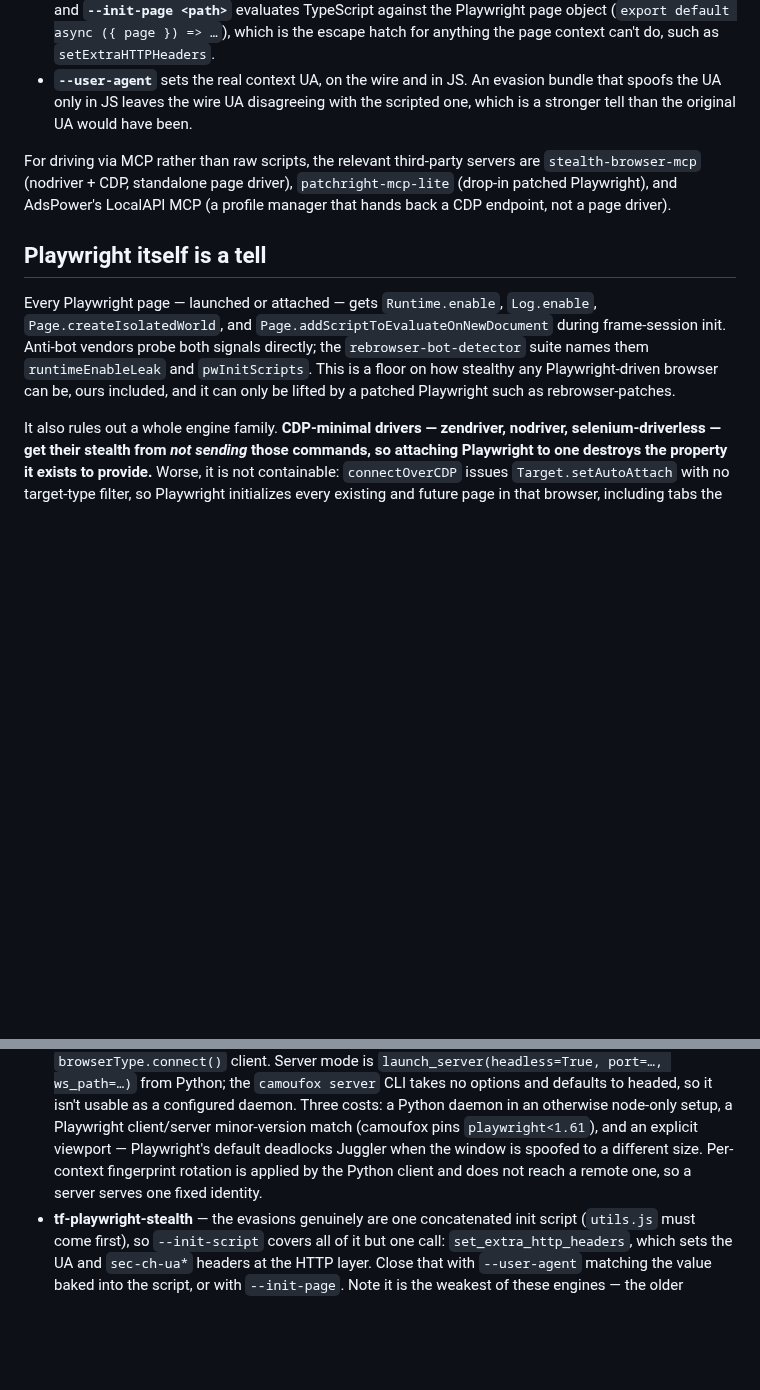
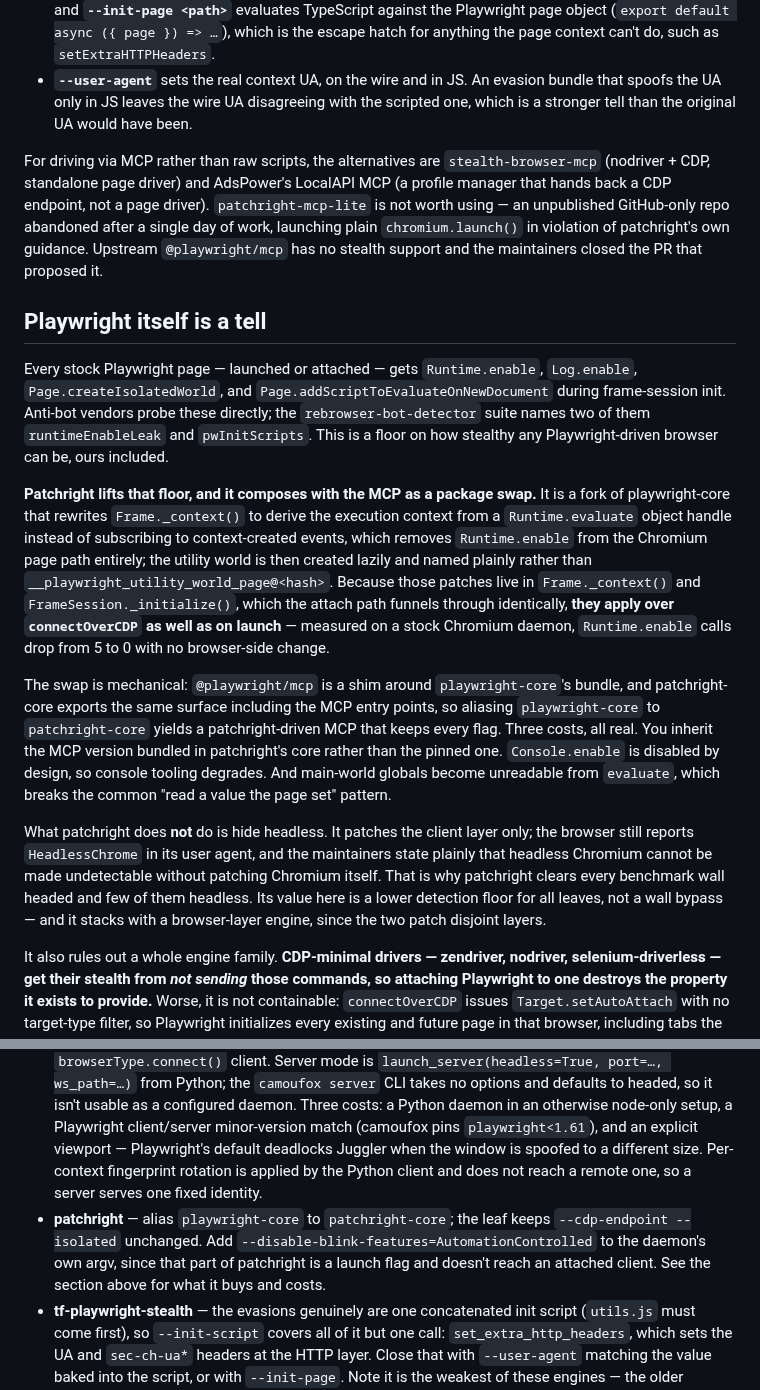
Before and after one commit to ahalekelly/agent-config, a Markdown page: playwright-mcp/Bot Walls and Browser Engines.md, 2 parts joined by grey strips. GitHub-like rendering; blank space fills up the shorter version.

Commit message:
playwright-mcp: cover patchright as a driver-layer swap
Patchright patches the layer the MCP owns rather than the browser, and
its patches apply over CDP attach, so it composes with the existing
daemon as a package alias. Drop the patchright-mcp-lite pointer: the
repo is abandoned and launches in a configuration patchright itself
advises against.

Co-Authored-By: Claude Fable 5 <noreply@anthropic.com>

```diff
--- a/playwright-mcp/Bot Walls and Browser Engines.md
+++ b/playwright-mcp/Bot Walls and Browser Engines.md
@@ -28,11 +28,17 @@ The leaves run `@playwright/mcp` (pinned in this directory) and today all attach
 - **`--init-script <path>`** adds a JavaScript file evaluated in every page before the page's own scripts, and **`--init-page <path>`** evaluates TypeScript against the Playwright page object (`export default async ({ page }) => …`), which is the escape hatch for anything the page context can't do, such as `setExtraHTTPHeaders`.
 - **`--user-agent`** sets the real context UA, on the wire and in JS. An evasion bundle that spoofs the UA only in JS leaves the wire UA disagreeing with the scripted one, which is a stronger tell than the original UA would have been.
 
-For driving via MCP rather than raw scripts, the relevant third-party servers are `stealth-browser-mcp` (nodriver + CDP, standalone page driver), `patchright-mcp-lite` (drop-in patched Playwright), and AdsPower's LocalAPI MCP (a profile manager that hands back a CDP endpoint, not a page driver).
+For driving via MCP rather than raw scripts, the alternatives are `stealth-browser-mcp` (nodriver + CDP, standalone page driver) and AdsPower's LocalAPI MCP (a profile manager that hands back a CDP endpoint, not a page driver). `patchright-mcp-lite` is not worth using — an unpublished GitHub-only repo abandoned after a single day of work, launching plain `chromium.launch()` in violation of patchright's own guidance. Upstream `@playwright/mcp` has no stealth support and the maintainers closed the PR that proposed it.
 
 ## Playwright itself is a tell
 
-Every Playwright page — launched or attached — gets `Runtime.enable`, `Log.enable`, `Page.createIsolatedWorld`, and `Page.addScriptToEvaluateOnNewDocument` during frame-session init. Anti-bot vendors probe both signals directly; the `rebrowser-bot-detector` suite names them `runtimeEnableLeak` and `pwInitScripts`. This is a floor on how stealthy any Playwright-driven browser can be, ours included, and it can only be lifted by a patched Playwright such as rebrowser-patches.
+Every stock Playwright page — launched or attached — gets `Runtime.enable`, `Log.enable`, `Page.createIsolatedWorld`, and `Page.addScriptToEvaluateOnNewDocument` during frame-session init. Anti-bot vendors probe these directly; the `rebrowser-bot-detector` suite names two of them `runtimeEnableLeak` and `pwInitScripts`. This is a floor on how stealthy any Playwright-driven browser can be, ours included.
+
+**Patchright lifts that floor, and it composes with the MCP as a package swap.** It is a fork of playwright-core that rewrites `Frame._context()` to derive the execution context from a `Runtime.evaluate` object handle instead of subscribing to context-created events, which removes `Runtime.enable` from the Chromium page path entirely; the utility world is then created lazily and named plainly rather than `__playwright_utility_world_page@<hash>`. Because those patches live in `Frame._context()` and `FrameSession._initialize()`, which the attach path funnels through identically, **they apply over `connectOverCDP` as well as on launch** — measured on a stock Chromium daemon, `Runtime.enable` calls drop from 5 to 0 with no browser-side change.
+
+The swap is mechanical: `@playwright/mcp` is a shim around `playwright-core`'s bundle, and patchright-core exports the same surface including the MCP entry points, so aliasing `playwright-core` to `patchright-core` yields a patchright-driven MCP that keeps every flag. Three costs, all real. You inherit the MCP version bundled in patchright's core rather than the pinned one. `Console.enable` is disabled by design, so console tooling degrades. And main-world globals become unreadable from `evaluate`, which breaks the common "read a value the page set" pattern.
+
+What patchright does **not** do is hide headless. It patches the client layer only; the browser still reports `HeadlessChrome` in its user agent, and the maintainers state plainly that headless Chromium cannot be made undetectable without patching Chromium itself. That is why patchright clears every benchmark wall headed and few of them headless. Its value here is a lower detection floor for all leaves, not a wall bypass — and it stacks with a browser-layer engine, since the two patch disjoint layers.
 
 It also rules out a whole engine family. **CDP-minimal drivers — zendriver, nodriver, selenium-driverless — get their stealth from *not sending* those commands, so attaching Playwright to one destroys the property it exists to provide.** Worse, it is not containable: `connectOverCDP` issues `Target.setAutoAttach` with no target-type filter, so Playwright initializes every existing and future page in that browser, including tabs the native driver is using. Driving these engines means replacing the MCP, not configuring it.
 
@@ -40,6 +46,7 @@ It also rules out a whole engine family. **CDP-minimal drivers — zendriver, no
 
 - **cloakbrowser** — the cheapest fork to adopt. Its stealth is entirely the patched binary plus launch flags (`--fingerprint=<random seed>`, `--fingerprint-platform`), with `ignoreDefaultArgs: ["--enable-automation", "--enable-unsafe-swiftshader"]` — dropping `--enable-automation` is mandatory, since Playwright adds it by default and it exposes `navigator.webdriver`. No init scripts, no CDP work, no Python at runtime: an MCP `--config` reproduces it exactly. Set the viewport explicitly, because Playwright's emulated default produces `outerWidth < innerWidth`, a physically impossible window. Its `humanize` cursor layer is Python-only and doesn't come along.
 - **camoufox** — the fingerprint is delivered as chunked `CAMOU_CONFIG_*` environment variables and Firefox prefs on the browser process at launch, so it is process-global and **is** inherited by a remote `browserType.connect()` client. Server mode is `launch_server(headless=True, port=…, ws_path=…)` from Python; the `camoufox server` CLI takes no options and defaults to headed, so it isn't usable as a configured daemon. Three costs: a Python daemon in an otherwise node-only setup, a Playwright client/server minor-version match (camoufox pins `playwright<1.61`), and an explicit viewport — Playwright's default deadlocks Juggler when the window is spoofed to a different size. Per-context fingerprint rotation is applied by the Python client and does not reach a remote one, so a server serves one fixed identity.
+- **patchright** — alias `playwright-core` to `patchright-core`; the leaf keeps `--cdp-endpoint --isolated` unchanged. Add `--disable-blink-features=AutomationControlled` to the daemon's own argv, since that part of patchright is a launch flag and doesn't reach an attached client. See the section above for what it buys and costs.
 - **tf-playwright-stealth** — the evasions genuinely are one concatenated init script (`utils.js` must come first), so `--init-script` covers all of it but one call: `set_extra_http_headers`, which sets the UA and `sec-ch-ua*` headers at the HTTP layer. Close that with `--user-agent` matching the value baked into the script, or with `--init-page`. Note it is the weakest of these engines — the older puppeteer-extra evasion set.
 
 **The DataDome route is headed, not headless.** On macOS there is no Xvfb, but Codex Computer Use and the open-source `cua-driver` (trycua/cua) drive a real headed app *behind* the current window — no focus steal, no cursor move, no Space switch — via SkyLight `SLEventPostToPid` and focus-without-raise. That is the macOS equivalent of "headed but invisible". It costs GUI/vision-level driving (slow, token-heavy, less deterministic than DOM/CDP), needs Accessibility and Screen Recording permissions, and must run unsandboxed. Reserve it for walled, high-stakes targets. Whether it actually clears live DataDome is unproven.
```
